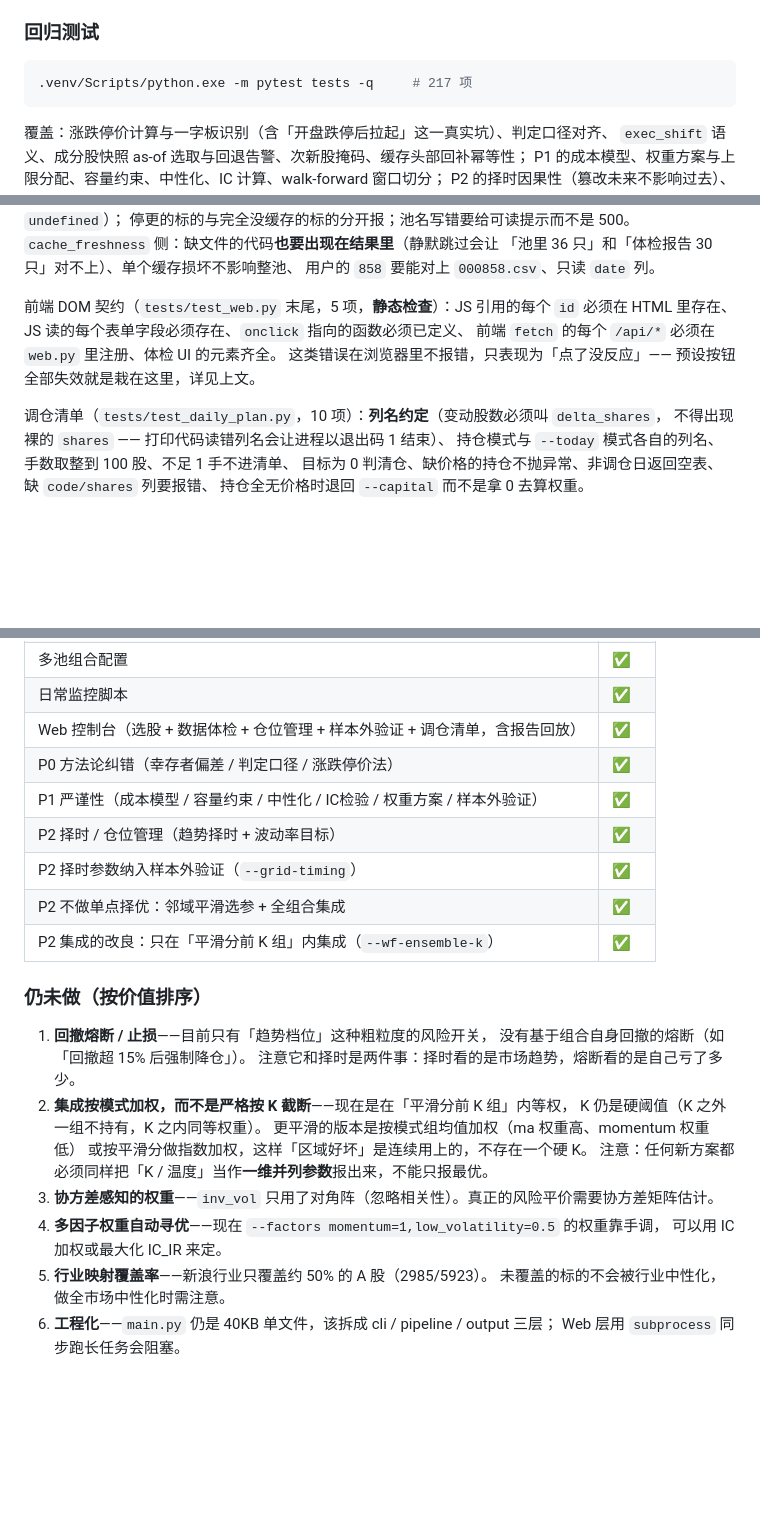
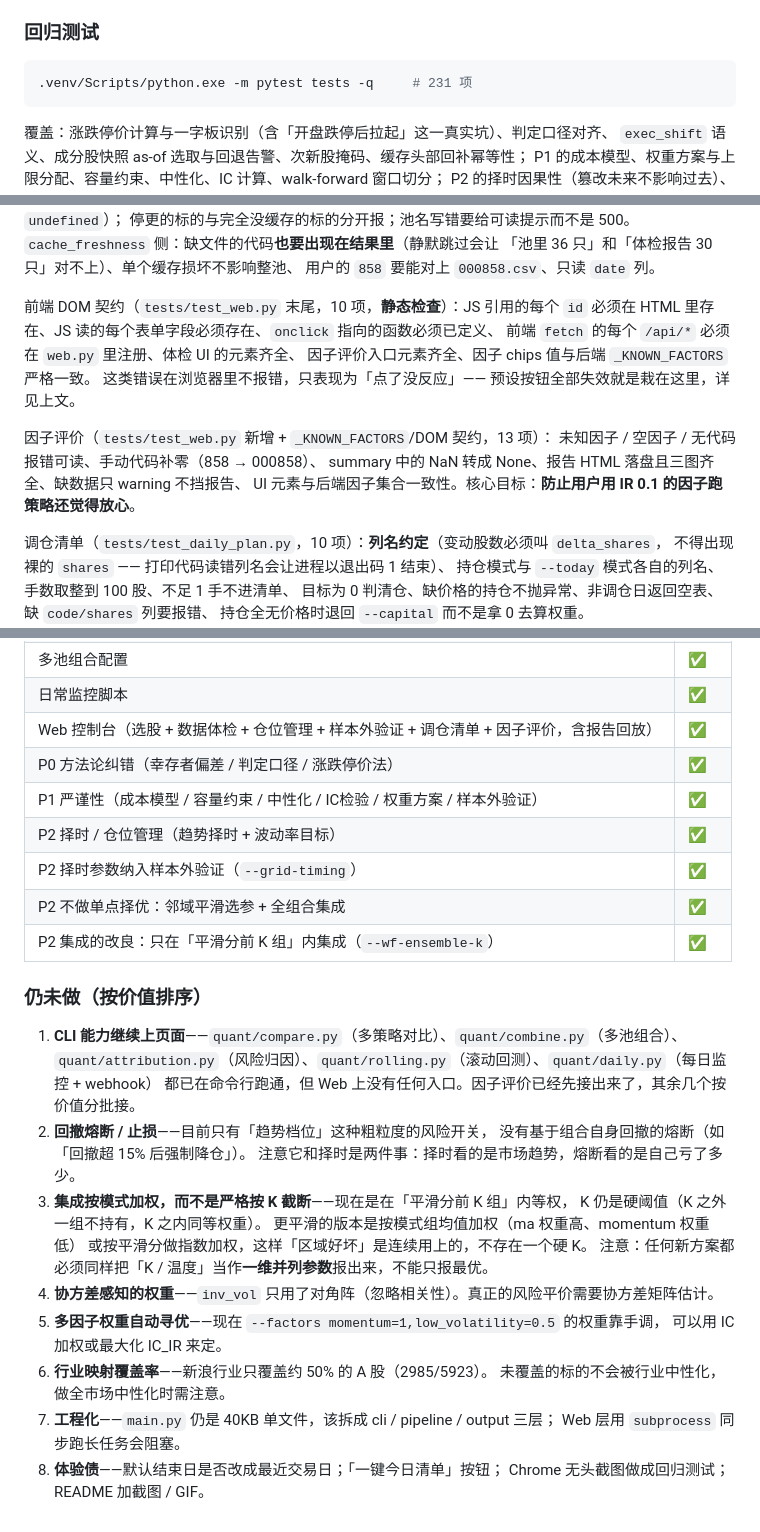
Before and after one commit to crownwg/quant, a Markdown page: README.md, 3 parts joined by grey strips. Drawn GitHub-style; blank space fills up the shorter version.

Commit message:
docs: 更新 README 测试计数 231 + 路线图标因子评价为已完成 + 补仍未做清单

````diff
--- a/README.md
+++ b/README.md
@@ -972,7 +972,7 @@ JS 引用的 `id` 必须在 HTML 里存在、JS 读的表单字段必须存在
 ### 回归测试
 
 ```bash
-.venv/Scripts/python.exe -m pytest tests -q     # 217 项
+.venv/Scripts/python.exe -m pytest tests -q     # 231 项
 ```
 
 覆盖：涨跌停价计算与一字板识别（含「开盘跌停后拉起」这一真实坑）、判定口径对齐、
@@ -1006,11 +1006,17 @@ Web 控制台（`tests/test_web.py`，50 项）：表单 → 命令行的**参
 「池里 36 只」和「体检报告 30 只」对不上）、单个缓存损坏不影响整池、
 用户的 `858` 要能对上 `000858.csv`、只读 `date` 列。
 
-前端 DOM 契约（`tests/test_web.py` 末尾，5 项，**静态检查**）：JS 引用的每个 `id`
+前端 DOM 契约（`tests/test_web.py` 末尾，10 项，**静态检查**）：JS 引用的每个 `id`
 必须在 HTML 里存在、JS 读的每个表单字段必须存在、`onclick` 指向的函数必须已定义、
-前端 `fetch` 的每个 `/api/*` 必须在 `web.py` 里注册、体检 UI 的元素齐全。
+前端 `fetch` 的每个 `/api/*` 必须在 `web.py` 里注册、体检 UI 的元素齐全、
+因子评价入口元素齐全、因子 chips 值与后端 `_KNOWN_FACTORS` 严格一致。
 这类错误在浏览器里不报错，只表现为「点了没反应」——
 预设按钮全部失效就是栽在这里，详见上文。
+
+因子评价（`tests/test_web.py` 新增 + `_KNOWN_FACTORS`/DOM 契约，13 项）：
+未知因子 / 空因子 / 无代码报错可读、手动代码补零（858 → 000858）、
+summary 中的 NaN 转成 None、报告 HTML 落盘且三图齐全、缺数据只 warning 不挡报告、
+UI 元素与后端因子集合一致性。核心目标：**防止用户用 IR 0.1 的因子跑策略还觉得放心**。
 
 调仓清单（`tests/test_daily_plan.py`，10 项）：**列名约定**（变动股数必须叫 `delta_shares`，
 不得出现裸的 `shares` —— 打印代码读错列名会让进程以退出码 1 结束）、
@@ -1203,7 +1209,7 @@ INDEX_POOLS["工程机械"] = "000xxx"  # 工程机械指数代码
 | 每日实盘清单 | ✅ |
 | 多池组合配置 | ✅ |
 | 日常监控脚本 | ✅ |
-| Web 控制台（选股 + 数据体检 + 仓位管理 + 样本外验证 + 调仓清单，含报告回放） | ✅ |
+| Web 控制台（选股 + 数据体检 + 仓位管理 + 样本外验证 + 调仓清单 + 因子评价，含报告回放） | ✅ |
 | P0 方法论纠错（幸存者偏差 / 判定口径 / 涨跌停价法） | ✅ |
 | P1 严谨性（成本模型 / 容量约束 / 中性化 / IC检验 / 权重方案 / 样本外验证） | ✅ |
 | P2 择时 / 仓位管理（趋势择时 + 波动率目标） | ✅ |
@@ -1213,7 +1219,10 @@ INDEX_POOLS["工程机械"] = "000xxx"  # 工程机械指数代码
 
 ### 仍未做（按价值排序）
 
-1. **回撤熔断 / 止损**——目前只有「趋势档位」这种粗粒度的风险开关，
+1. **CLI 能力继续上页面**——`quant/compare.py`（多策略对比）、`quant/combine.py`（多池组合）、
+   `quant/attribution.py`（风险归因）、`quant/rolling.py`（滚动回测）、`quant/daily.py`（每日监控 + webhook）
+   都已在命令行跑通，但 Web 上没有任何入口。因子评价已经先接出来了，其余几个按价值分批接。
+2. **回撤熔断 / 止损**——目前只有「趋势档位」这种粗粒度的风险开关，
    没有基于组合自身回撤的熔断（如「回撤超 15% 后强制降仓」）。
    注意它和择时是两件事：择时看的是市场趋势，熔断看的是自己亏了多少。
 2. **集成按模式加权，而不是严格按 K 截断**——现在是在「平滑分前 K 组」内等权，
@@ -1228,3 +1237,5 @@ INDEX_POOLS["工程机械"] = "000xxx"  # 工程机械指数代码
    未覆盖的标的不会被行业中性化，做全市场中性化时需注意。
 6. **工程化**——`main.py` 仍是 40KB 单文件，该拆成 cli / pipeline / output 三层；
    Web 层用 `subprocess` 同步跑长任务会阻塞。
+7. **体验债**——默认结束日是否改成最近交易日；「一键今日清单」按钮；
+   Chrome 无头截图做成回归测试；README 加截图 / GIF。
````
